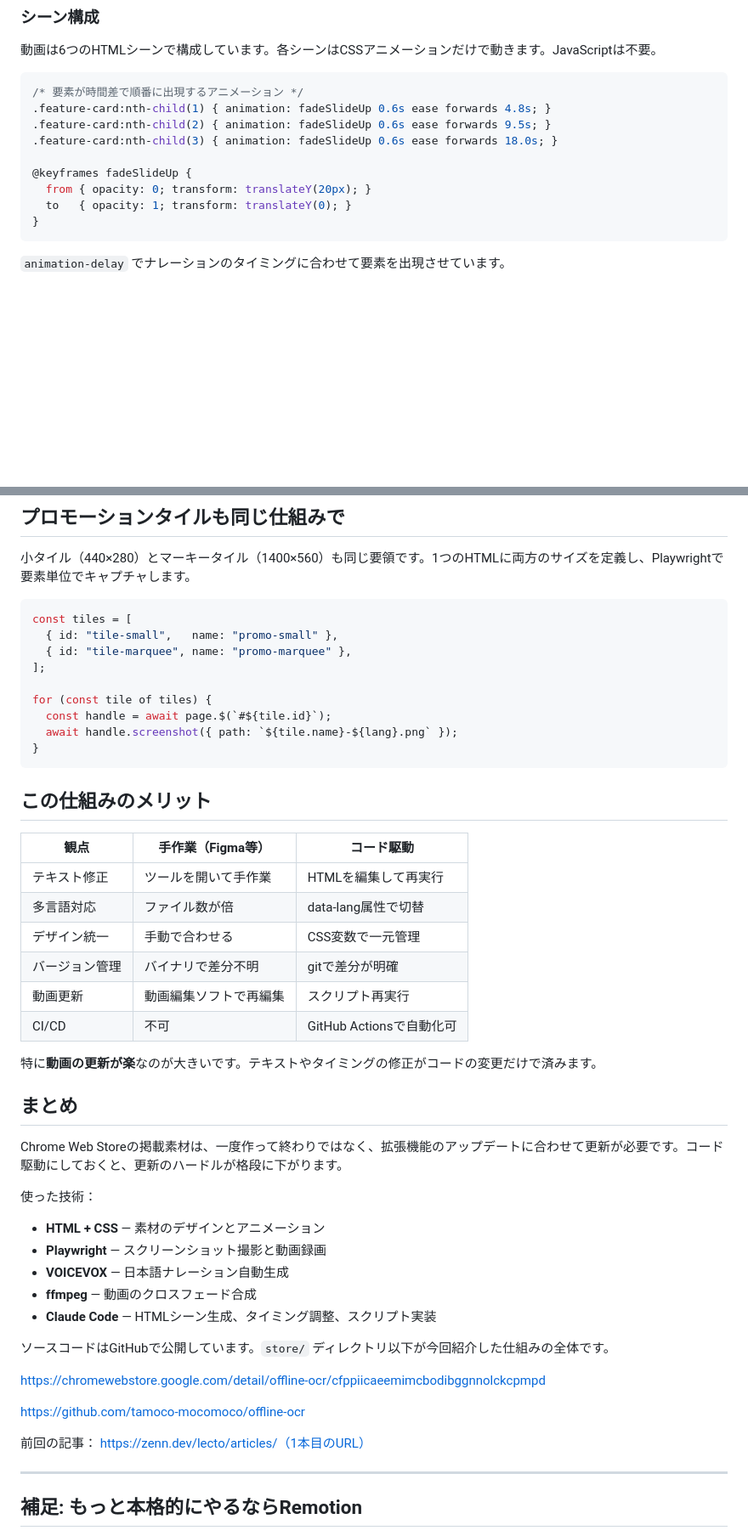
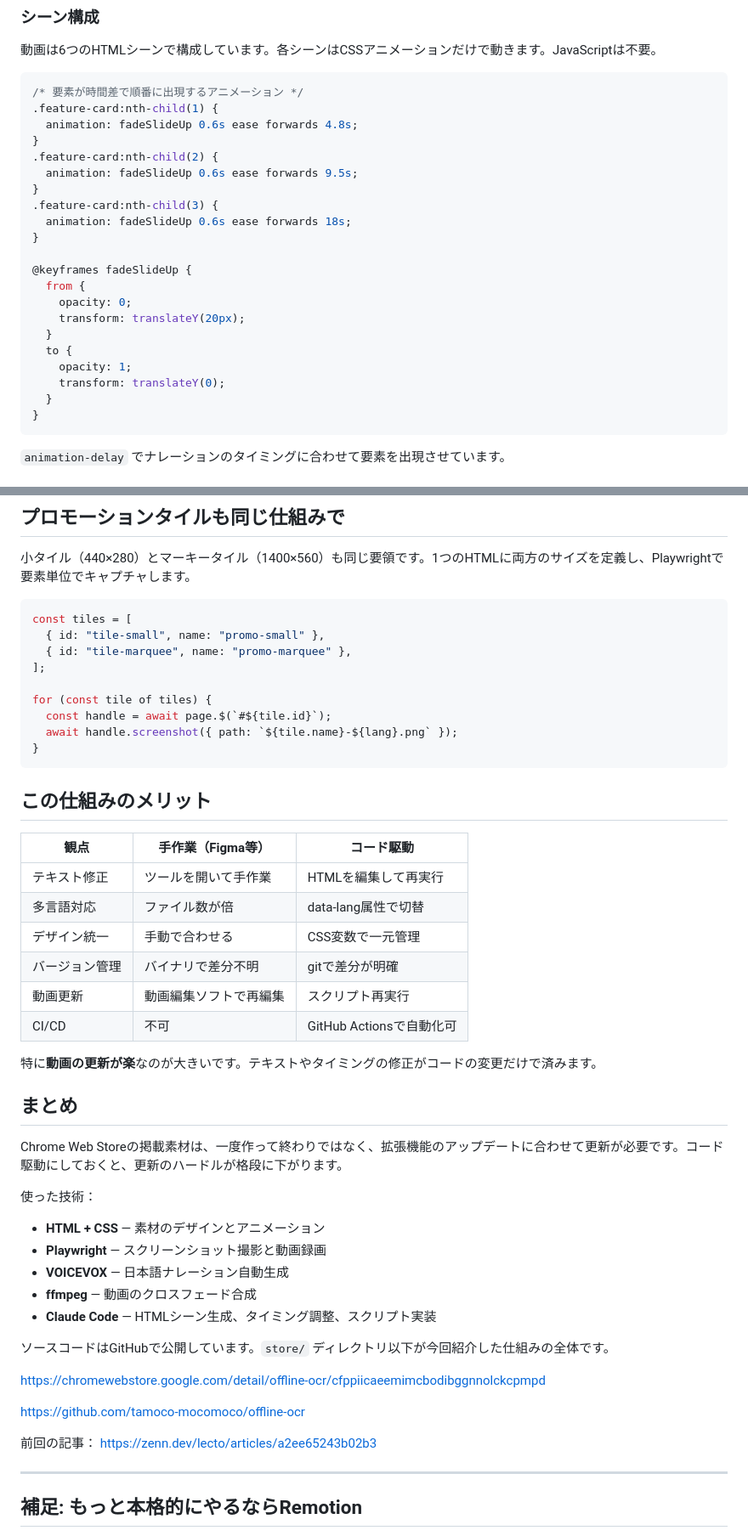
Before and after one commit to tamoco-mocomoco/offline-ocr, a Markdown page: articles/02-store-listing-with-html.md, 2 parts joined by grey strips. Shown at 85% size. GitHub-like rendering; blank space fills up the shorter version.

````diff
--- a/articles/02-store-listing-with-html.md
+++ b/articles/02-store-listing-with-html.md
@@ -195,13 +209,25 @@ for (let i = 1; i <= 5; i++) {
 
 ```css
 /* 要素が時間差で順番に出現するアニメーション */
-.feature-card:nth-child(1) { animation: fadeSlideUp 0.6s ease forwards 4.8s; }
-.feature-card:nth-child(2) { animation: fadeSlideUp 0.6s ease forwards 9.5s; }
-.feature-card:nth-child(3) { animation: fadeSlideUp 0.6s ease forwards 18.0s; }
+.feature-card:nth-child(1) {
+  animation: fadeSlideUp 0.6s ease forwards 4.8s;
+}
+.feature-card:nth-child(2) {
+  animation: fadeSlideUp 0.6s ease forwards 9.5s;
+}
+.feature-card:nth-child(3) {
+  animation: fadeSlideUp 0.6s ease forwards 18s;
+}
 
 @keyframes fadeSlideUp {
-  from { opacity: 0; transform: translateY(20px); }
-  to   { opacity: 1; transform: translateY(0); }
+  from {
+    opacity: 0;
+    transform: translateY(20px);
+  }
+  to {
+    opacity: 1;
+    transform: translateY(0);
+  }
 }
 ```
 
@@ -338,7 +368,7 @@ scene2-02 ends 65.4s → scene2-03 starts 65.5s  (gap: 0.1s) ⚠️ TIGHT
 
 ```javascript
 const tiles = [
-  { id: "tile-small",   name: "promo-small" },
+  { id: "tile-small", name: "promo-small" },
   { id: "tile-marquee", name: "promo-marquee" },
 ];
 
@@ -350,14 +380,14 @@ for (const tile of tiles) {
 
 ## この仕組みのメリット
 
-| 観点 | 手作業（Figma等） | コード駆動 |
-|---|---|---|
-| テキスト修正 | ツールを開いて手作業 | HTMLを編集して再実行 |
-| 多言語対応 | ファイル数が倍 | data-lang属性で切替 |
-| デザイン統一 | 手動で合わせる | CSS変数で一元管理 |
-| バージョン管理 | バイナリで差分不明 | gitで差分が明確 |
-| 動画更新 | 動画編集ソフトで再編集 | スクリプト再実行 |
-| CI/CD | 不可 | GitHub Actionsで自動化可 |
+| 観点           | 手作業（Figma等）      | コード駆動               |
+| -------------- | ---------------------- | ------------------------ |
+| テキスト修正   | ツールを開いて手作業   | HTMLを編集して再実行     |
+| 多言語対応     | ファイル数が倍         | data-lang属性で切替      |
+| デザイン統一   | 手動で合わせる         | CSS変数で一元管理        |
+| バージョン管理 | バイナリで差分不明     | gitで差分が明確          |
+| 動画更新       | 動画編集ソフトで再編集 | スクリプト再実行         |
+| CI/CD          | 不可                   | GitHub Actionsで自動化可 |
 
 特に**動画の更新が楽**なのが大きいです。テキストやタイミングの修正がコードの変更だけで済みます。
 
@@ -366,6 +396,7 @@ for (const tile of tiles) {
 Chrome Web Storeの掲載素材は、一度作って終わりではなく、拡張機能のアップデートに合わせて更新が必要です。コード駆動にしておくと、更新のハードルが格段に下がります。
 
 使った技術：
+
 - **HTML + CSS** — 素材のデザインとアニメーション
 - **Playwright** — スクリーンショット撮影と動画録画
 - **VOICEVOX** — 日本語ナレーション自動生成
@@ -379,7 +410,7 @@ https://chromewebstore.google.com/detail/offline-ocr/cfppiicaeemimcbodibggnnolck
 https://github.com/tamoco-mocomoco/offline-ocr
 
 前回の記事：
-https://zenn.dev/lecto/articles/（1本目のURL）
+https://zenn.dev/lecto/articles/a2ee65243b02b3
 
 ---
 
````
Also changed, not shown: other parts of articles/02-store-listing-with-html.md (+36 -18 lines).
